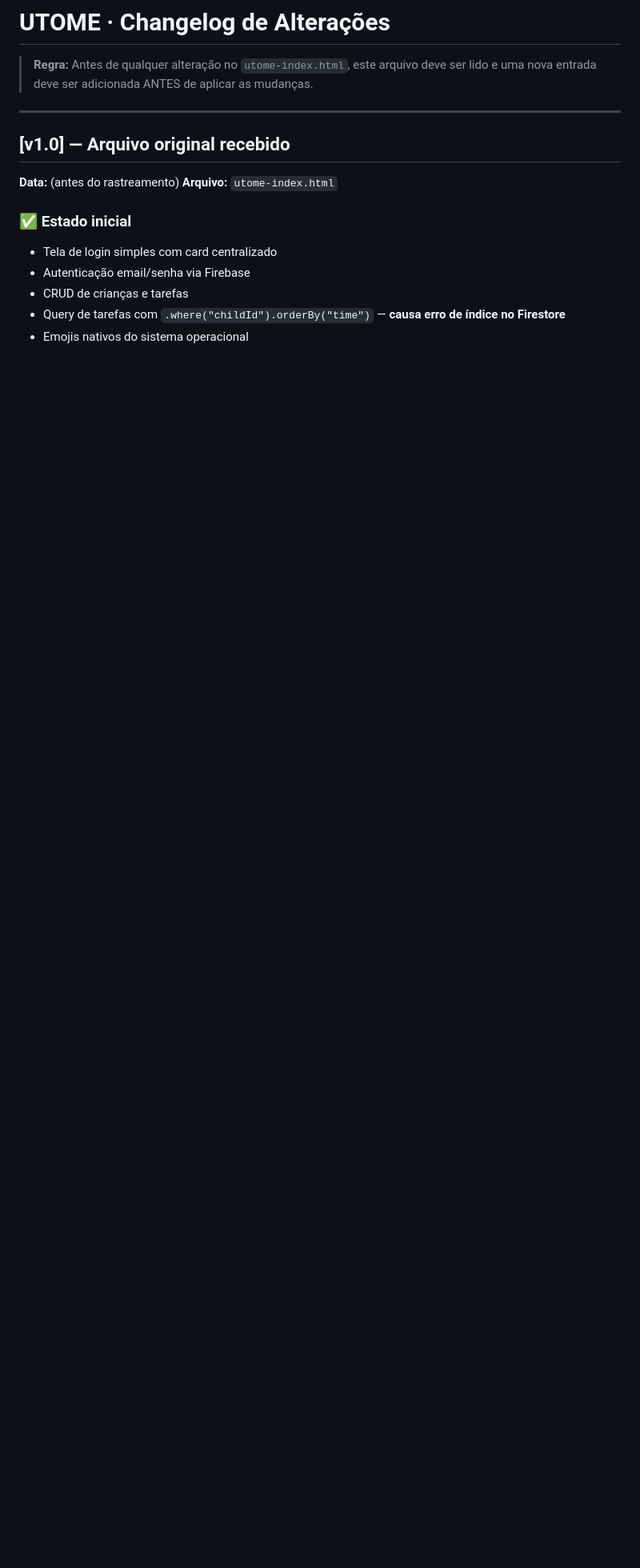
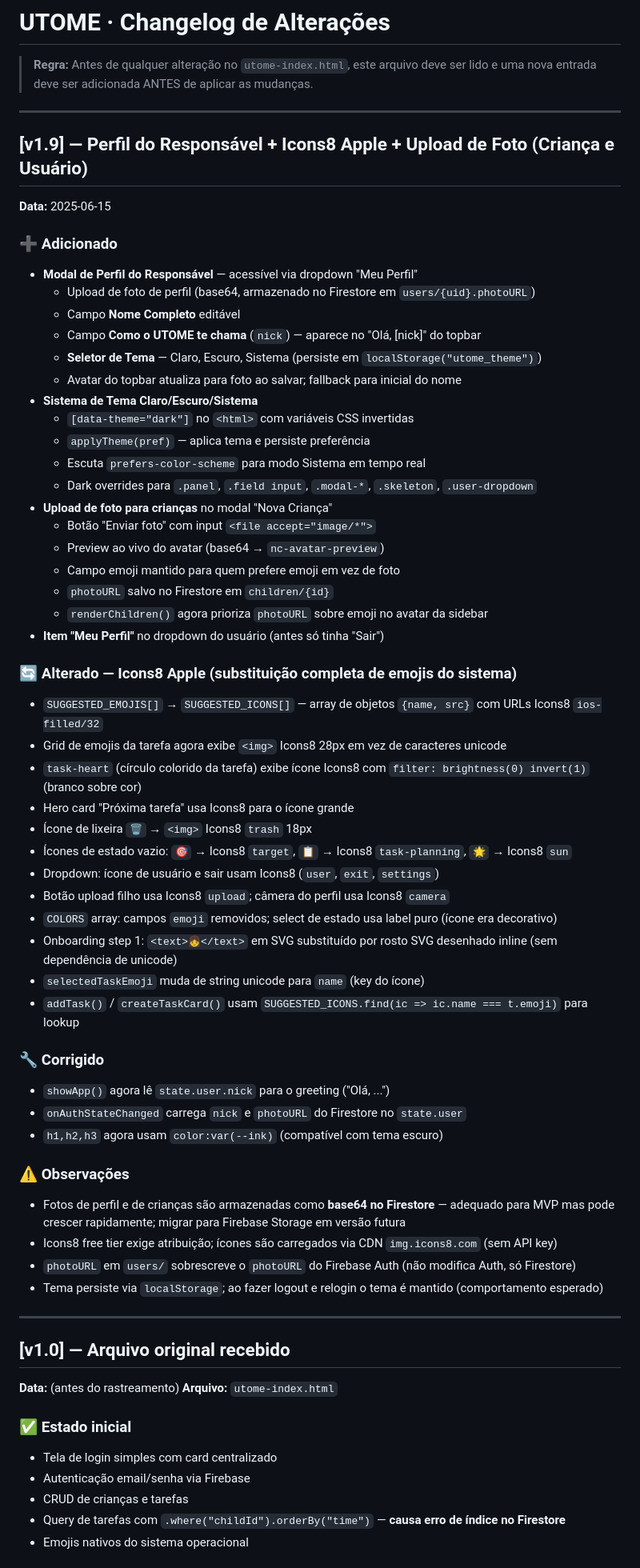
Before and after one commit to aleegxvs/utome, a Markdown page: changelog.md, the part around the change. Shown at 80% size. Rendered like a GitHub page; blank space fills up the shorter version.

```diff
--- a/changelog.md
+++ b/changelog.md
@@ -1,6 +1,58 @@
 # UTOME · Changelog de Alterações
 
 > **Regra:** Antes de qualquer alteração no `utome-index.html`, este arquivo deve ser lido e uma nova entrada deve ser adicionada ANTES de aplicar as mudanças.
+
+---
+
+## [v1.9] — Perfil do Responsável + Icons8 Apple + Upload de Foto (Criança e Usuário)
+**Data:** 2025-06-15
+
+### ➕ Adicionado
+- **Modal de Perfil do Responsável** — acessível via dropdown "Meu Perfil"
+  - Upload de foto de perfil (base64, armazenado no Firestore em `users/{uid}.photoURL`)
+  - Campo **Nome Completo** editável
+  - Campo **Como o UTOME te chama** (`nick`) — aparece no "Olá, [nick]" do topbar
+  - **Seletor de Tema** — Claro, Escuro, Sistema (persiste em `localStorage("utome_theme")`)
+  - Avatar do topbar atualiza para foto ao salvar; fallback para inicial do nome
+- **Sistema de Tema Claro/Escuro/Sistema**
+  - `[data-theme="dark"]` no `<html>` com variáveis CSS invertidas
+  - `applyTheme(pref)` — aplica tema e persiste preferência
+  - Escuta `prefers-color-scheme` para modo Sistema em tempo real
+  - Dark overrides para `.panel`, `.field input`, `.modal-*`, `.skeleton`, `.user-dropdown`
+- **Upload de foto para crianças** no modal "Nova Criança"
+  - Botão "Enviar foto" com input `<file accept="image/*">`
+  - Preview ao vivo do avatar (base64 → `nc-avatar-preview`)
+  - Campo emoji mantido para quem prefere emoji em vez de foto
+  - `photoURL` salvo no Firestore em `children/{id}`
+  - `renderChildren()` agora prioriza `photoURL` sobre emoji no avatar da sidebar
+- **Item "Meu Perfil"** no dropdown do usuário (antes só tinha "Sair")
+
+### 🔄 Alterado — Icons8 Apple (substituição completa de emojis do sistema)
+- `SUGGESTED_EMOJIS[]` → `SUGGESTED_ICONS[]` — array de objetos `{name, src}` com URLs Icons8 `ios-filled/32`
+- Grid de emojis da tarefa agora exibe `<img>` Icons8 28px em vez de caracteres unicode
+- `task-heart` (círculo colorido da tarefa) exibe ícone Icons8 com `filter: brightness(0) invert(1)` (branco sobre cor)
+- Hero card "Próxima tarefa" usa Icons8 para o ícone grande
+- Ícone de lixeira `🗑️` → `<img>` Icons8 `trash` 18px
+- Ícones de estado vazio: `🎯` → Icons8 `target`, `📋` → Icons8 `task-planning`, `🌟` → Icons8 `sun`
+- Dropdown: ícone de usuário e sair usam Icons8 (`user`, `exit`, `settings`)
+- Botão upload filho usa Icons8 `upload`; câmera do perfil usa Icons8 `camera`
+- `COLORS` array: campos `emoji` removidos; select de estado usa label puro (ícone era decorativo)
+- Onboarding step 1: `<text>👧</text>` em SVG substituído por rosto SVG desenhado inline (sem dependência de unicode)
+- `selectedTaskEmoji` muda de string unicode para `name` (key do ícone)
+- `addTask()` / `createTaskCard()` usam `SUGGESTED_ICONS.find(ic => ic.name === t.emoji)` para lookup
+
+### 🔧 Corrigido
+- `showApp()` agora lê `state.user.nick` para o greeting ("Olá, ...")
+- `onAuthStateChanged` carrega `nick` e `photoURL` do Firestore no `state.user`
+- `h1,h2,h3` agora usam `color:var(--ink)` (compatível com tema escuro)
+
+### ⚠️ Observações
+- Fotos de perfil e de crianças são armazenadas como **base64 no Firestore** — adequado para MVP mas pode crescer rapidamente; migrar para Firebase Storage em versão futura
+- Icons8 free tier exige atribuição; ícones são carregados via CDN `img.icons8.com` (sem API key)
+- `photoURL` em `users/` sobrescreve o `photoURL` do Firebase Auth (não modifica Auth, só Firestore)
+- Tema persiste via `localStorage`; ao fazer logout e relogin o tema é mantido (comportamento esperado)
+
+
 
 ---
 
```
